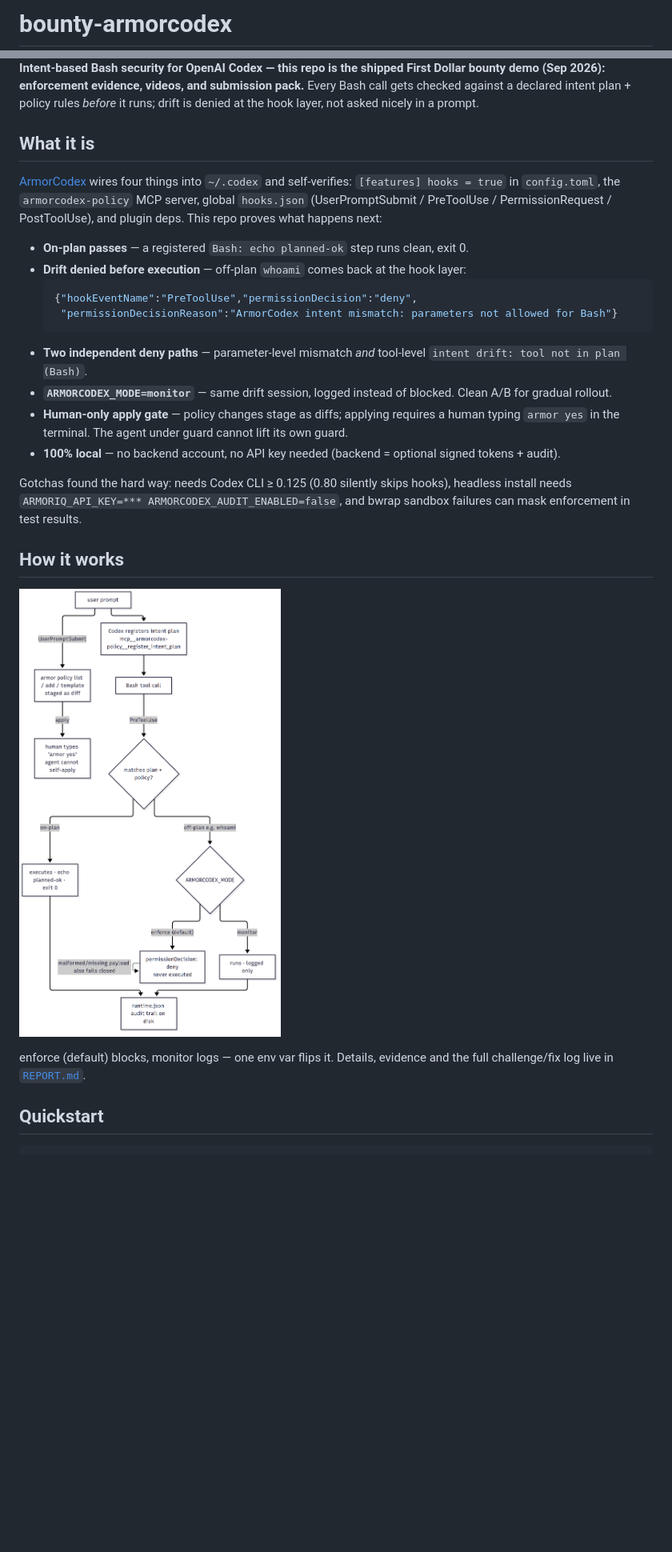
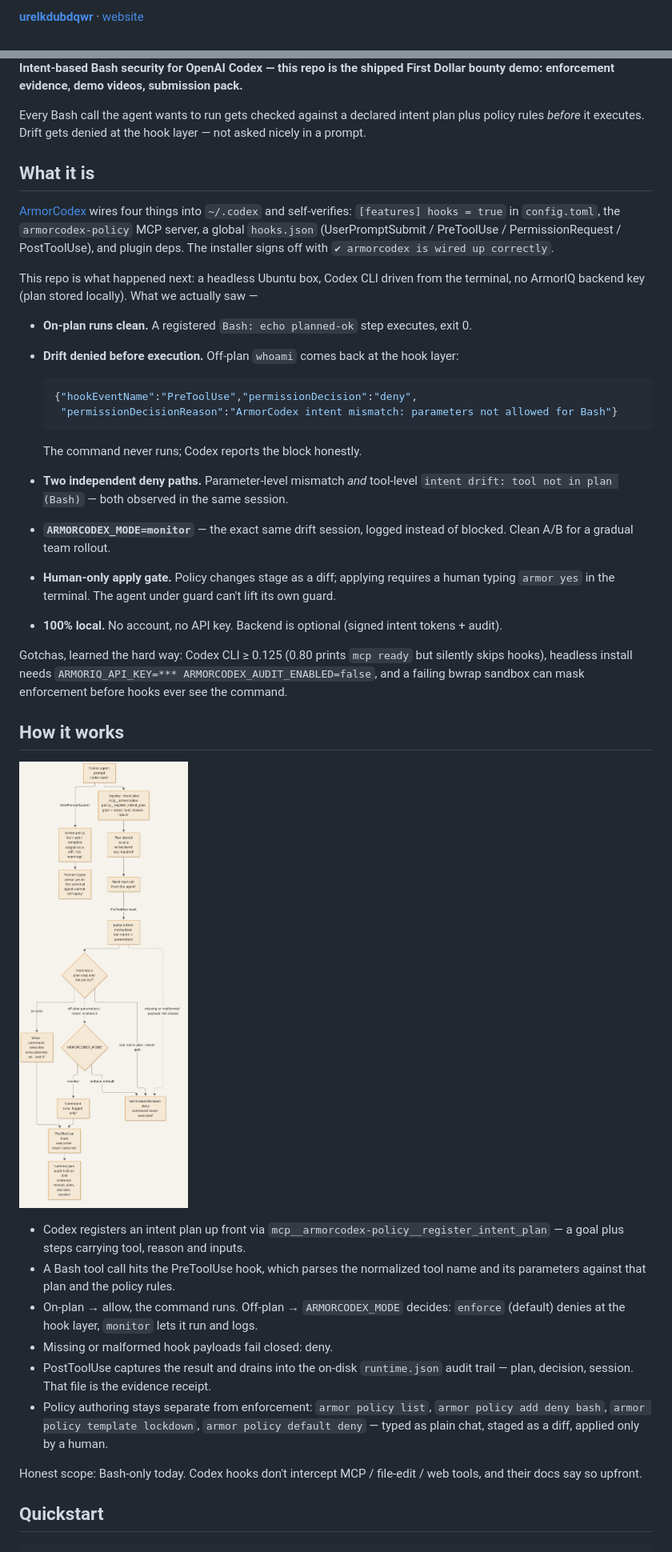
Before and after one commit to urelkdubdqwr/bounty-armorcodex, a Markdown page: README.md, 2 parts joined by grey strips. Shown at 80% size. Drawn GitHub-style; pictures changed too: assets/ecosystem.png; blank space fills up the shorter version.

Commit message:
rebuild: readme + header + diagram in studio style

````diff
--- a/README.md
+++ b/README.md
@@ -1,2 +1,2 @@
-# bounty-armorcodex
+**[urelkdubdqwr](https://github.com/urelkdubdqwr)** · [website](https://studiopinggirkasur.xyz/)
 
@@ -4,41 +4,66 @@
 
 **Intent-based Bash security for OpenAI Codex — this repo is the shipped First Dollar
-bounty demo (Sep 2026): enforcement evidence, videos, and submission pack.**
-Every Bash call gets checked against a declared intent plan + policy rules *before*
-it runs; drift is denied at the hook layer, not asked nicely in a prompt.
+bounty demo: enforcement evidence, demo videos, submission pack.**
+
+Every Bash call the agent wants to run gets checked against a declared intent plan plus
+policy rules *before* it executes. Drift gets denied at the hook layer — not asked
+nicely in a prompt.
 
 ## What it is
 
 [ArmorCodex](https://github.com/armoriq/armorCodex) wires four things into `~/.codex`
 and self-verifies: `[features] hooks = true` in `config.toml`, the `armorcodex-policy`
-MCP server, global `hooks.json` (UserPromptSubmit / PreToolUse / PermissionRequest /
-PostToolUse), and plugin deps. This repo proves what happens next:
+MCP server, a global `hooks.json` (UserPromptSubmit / PreToolUse / PermissionRequest /
+PostToolUse), and plugin deps. The installer signs off with
+`✔ armorcodex is wired up correctly`.
 
-- **On-plan passes** — a registered `Bash: echo planned-ok` step runs clean, exit 0.
-- **Drift denied before execution** — off-plan `whoami` comes back at the hook layer:
+This repo is what happened next: a headless Ubuntu box, Codex CLI driven from the
+terminal, no ArmorIQ backend key (plan stored locally). What we actually saw —
+
+- **On-plan runs clean.** A registered `Bash: echo planned-ok` step executes, exit 0.
+- **Drift denied before execution.** Off-plan `whoami` comes back at the hook layer:
+
   ```json
   {"hookEventName":"PreToolUse","permissionDecision":"deny",
    "permissionDecisionReason":"ArmorCodex intent mismatch: parameters not allowed for Bash"}
   ```
-- **Two independent deny paths** — parameter-level mismatch *and* tool-level
-  `intent drift: tool not in plan (Bash)`.
-- **`ARMORCODEX_MODE=monitor`** — same drift session, logged instead of blocked. Clean
-  A/B for gradual rollout.
-- **Human-only apply gate** — policy changes stage as diffs; applying requires a human
-  typing `armor yes` in the terminal. The agent under guard cannot lift its own guard.
-- **100% local** — no backend account, no API key needed (backend = optional signed
-  tokens + audit).
 
-Gotchas found the hard way: needs Codex CLI ≥ 0.125 (0.80 silently skips hooks),
-headless install needs `ARMORIQ_API_KEY=*** ARMORCODEX_AUDIT_ENABLED=false`, and
-bwrap sandbox failures can mask enforcement in test results.
+  The command never runs; Codex reports the block honestly.
+- **Two independent deny paths.** Parameter-level mismatch *and* tool-level
+  `intent drift: tool not in plan (Bash)` — both observed in the same session.
+- **`ARMORCODEX_MODE=monitor`** — the exact same drift session, logged instead of
+  blocked. Clean A/B for a gradual team rollout.
+- **Human-only apply gate.** Policy changes stage as a diff; applying requires a human
+  typing `armor yes` in the terminal. The agent under guard can't lift its own guard.
+- **100% local.** No account, no API key. Backend is optional (signed intent tokens +
+  audit).
+
+Gotchas, learned the hard way: Codex CLI ≥ 0.125 (0.80 prints `mcp ready` but silently
+skips hooks), headless install needs
+`ARMORIQ_API_KEY=*** ARMORCODEX_AUDIT_ENABLED=false`, and a failing bwrap sandbox can
+mask enforcement before hooks ever see the command.
 
 ## How it works
 
 ![bounty-armorcodex architecture](assets/ecosystem.png)
 
-enforce (default) blocks, monitor logs — one env var flips it. Details, evidence and
-the full challenge/fix log live in [`REPORT.md`](REPORT.md).
+- Codex registers an intent plan up front via
+  `mcp__armorcodex-policy__register_intent_plan` — a goal plus steps carrying tool,
+  reason and inputs.
+- A Bash tool call hits the PreToolUse hook, which parses the normalized tool name and
+  its parameters against that plan and the policy rules.
+- On-plan → allow, the command runs. Off-plan → `ARMORCODEX_MODE` decides: `enforce`
+  (default) denies at the hook layer, `monitor` lets it run and logs.
+- Missing or malformed hook payloads fail closed: deny.
+- PostToolUse captures the result and drains into the on-disk `runtime.json` audit
+  trail — plan, decision, session. That file is the evidence receipt.
+- Policy authoring stays separate from enforcement: `armor policy list`,
+  `armor policy add deny bash`, `armor policy template lockdown`,
+  `armor policy default deny` — typed as plain chat, staged as a diff, applied only by a
+  human.
+
+Honest scope: Bash-only today. Codex hooks don't intercept MCP / file-edit / web tools,
+and their docs say so upfront.
 
 ## Quickstart
 
````
Also changed, not shown: other parts of README.md (+11 -9 lines), 3 other files.
